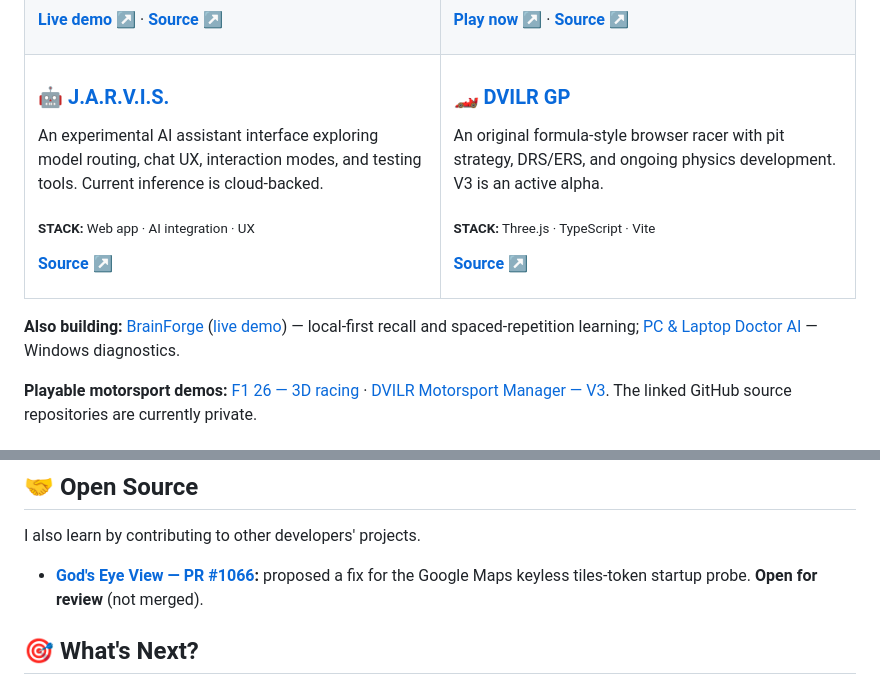
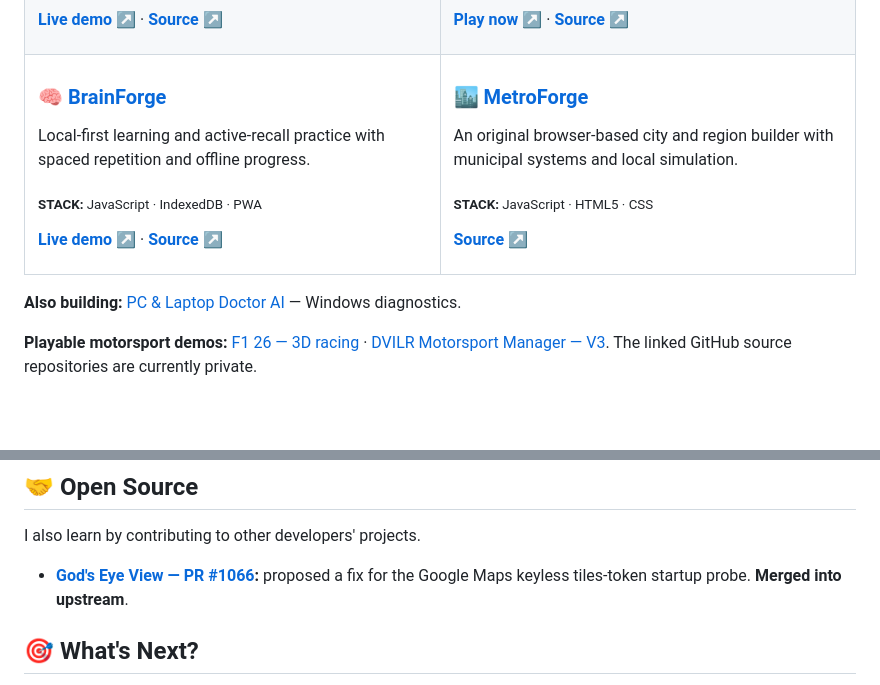
Before and after one commit to dvilrgamerz/dvilrgamerz, a Markdown page: README.md, 2 parts joined by grey strips. Drawn GitHub-style; blank space fills up the shorter version.

Commit message:
docs: replace inaccessible projects and reflect merged upstream PR

```diff
--- a/README.md
+++ b/README.md
@@ -68,21 +68,21 @@ I'm interested in **artificial intelligence, software engineering, interactive m
 </tr>
 <tr>
 <td width="50%" valign="top">
-<h3>🤖 <a href="https://github.com/dvilrgamerz/J.A.R.V.I.S.">J.A.R.V.I.S.</a></h3>
-<p>An experimental AI assistant interface exploring model routing, chat UX, interaction modes, and testing tools. Current inference is cloud-backed.</p>
-<p><sub><strong>STACK:</strong> Web app · AI integration · UX</sub></p>
-<p><a href="https://github.com/dvilrgamerz/J.A.R.V.I.S."><strong>Source ↗</strong></a></p>
+<h3>🧠 <a href="https://github.com/dvilrgamerz/brainrot">BrainForge</a></h3>
+<p>Local-first learning and active-recall practice with spaced repetition and offline progress.</p>
+<p><sub><strong>STACK:</strong> JavaScript · IndexedDB · PWA</sub></p>
+<p><a href="https://brainforgeai.netlify.app/"><strong>Live demo ↗</strong></a> · <a href="https://github.com/dvilrgamerz/brainrot"><strong>Source ↗</strong></a></p>
 </td>
 <td width="50%" valign="top">
-<h3>🏎️ <a href="https://github.com/dvilrgamerz/F1-game">DVILR GP</a></h3>
-<p>An original formula-style browser racer with pit strategy, DRS/ERS, and ongoing physics development. V3 is an active alpha.</p>
-<p><sub><strong>STACK:</strong> Three.js · TypeScript · Vite</sub></p>
-<p><a href="https://github.com/dvilrgamerz/F1-game"><strong>Source ↗</strong></a></p>
+<h3>🏙️ <a href="https://github.com/dvilrgamerz/MetroForge">MetroForge</a></h3>
+<p>An original browser-based city and region builder with municipal systems and local simulation.</p>
+<p><sub><strong>STACK:</strong> JavaScript · HTML5 · CSS</sub></p>
+<p><a href="https://github.com/dvilrgamerz/MetroForge"><strong>Source ↗</strong></a></p>
 </td>
 </tr>
 </table>
 
-**Also building:** [BrainForge](https://github.com/dvilrgamerz/brainrot) ([live demo](https://brainforgeai.netlify.app/)) — local-first recall and spaced-repetition learning; [PC & Laptop Doctor AI](https://github.com/dvilrgamerz/PC-Laptop-Doctor-AI) — Windows diagnostics.
+**Also building:** [PC & Laptop Doctor AI](https://github.com/dvilrgamerz/PC-Laptop-Doctor-AI) — Windows diagnostics.
 
 **Playable motorsport demos:** [F1 26 — 3D racing](https://f1-26-one.vercel.app/) · [DVILR Motorsport Manager — V3](https://f1-manager-five.vercel.app/). The linked GitHub source repositories are currently private.
 
@@ -116,7 +116,7 @@ I'm interested in **artificial intelligence, software engineering, interactive m
 
 I also learn by contributing to other developers' projects.
 
-- **[God's Eye View — PR #1066](https://github.com/bilawalsidhu/gods-eye-view/pull/1066):** proposed a fix for the Google Maps keyless tiles-token startup probe. **Open for review** (not merged).
+- **[God's Eye View — PR #1066](https://github.com/bilawalsidhu/gods-eye-view/pull/1066):** proposed a fix for the Google Maps keyless tiles-token startup probe. **Merged into upstream**.
 
 ## 🎯 What's Next?
 
```
